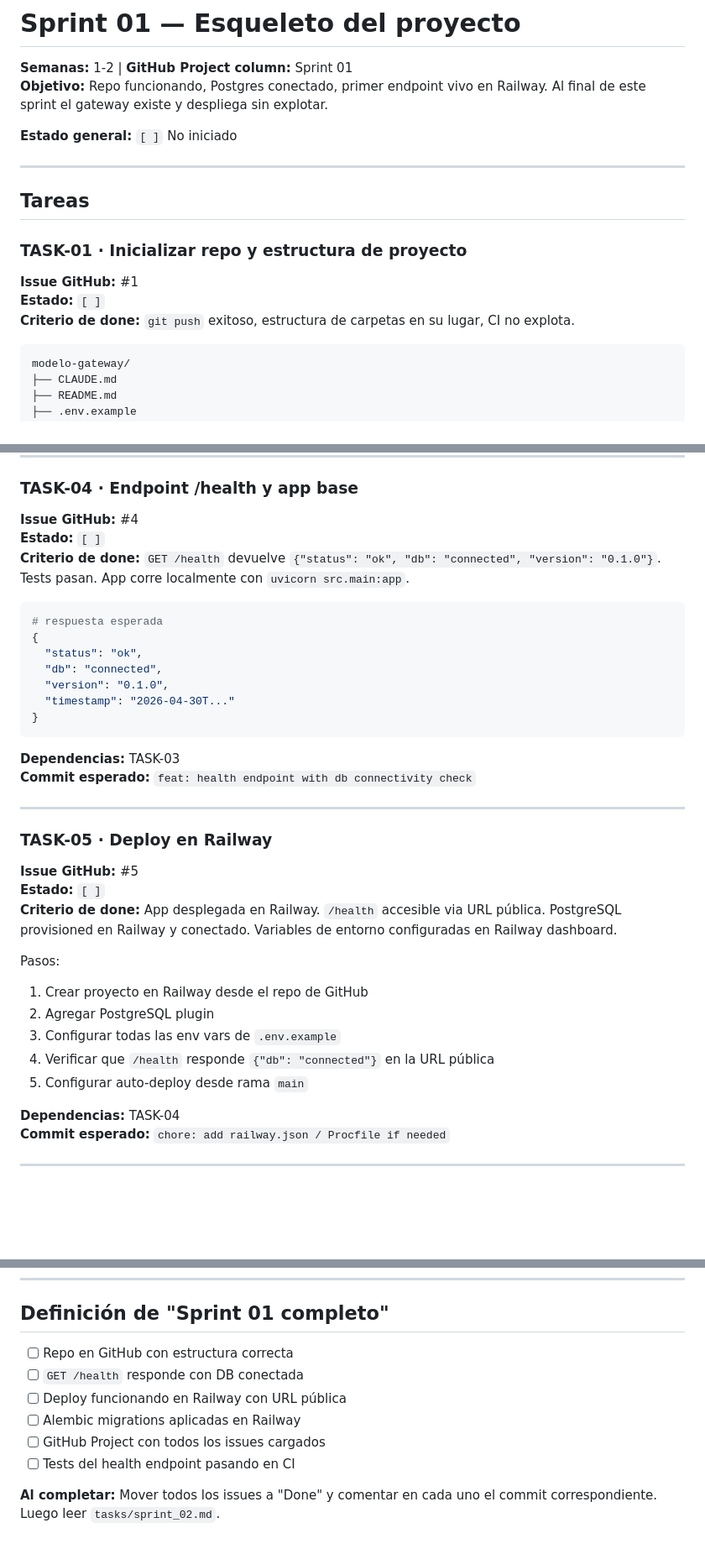
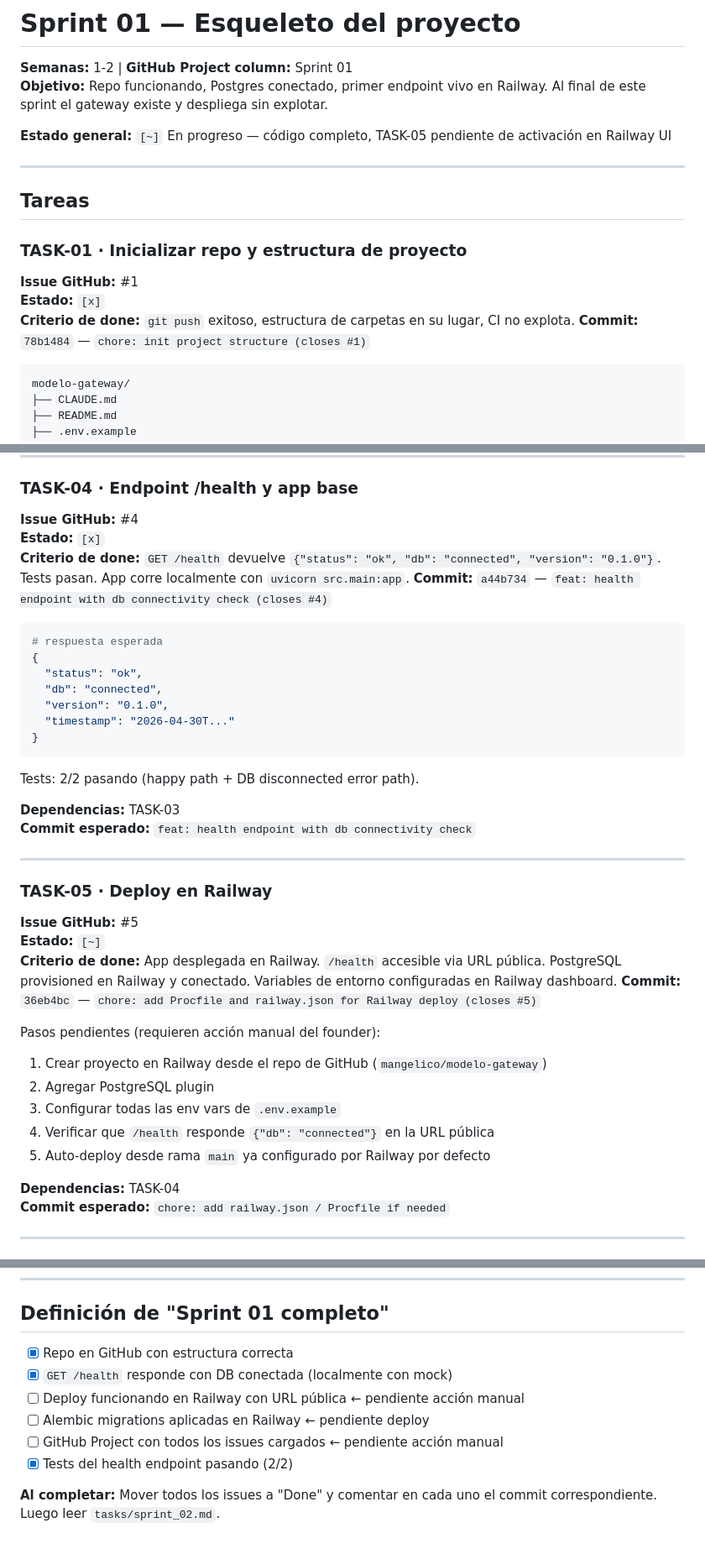
Before and after one commit to mangelico/metrify-demo, a Markdown page: tasks/sprint_01.md, 3 parts joined by grey strips. Shown at 84% size. GitHub-like rendering; blank space fills up the shorter version.

Commit message:
chore: update sprint_01 task status after completing TASK-01 to TASK-04

````diff
--- a/tasks/sprint_01.md
+++ b/tasks/sprint_01.md
@@ -2,7 +2,7 @@
 **Semanas:** 1-2 | **GitHub Project column:** Sprint 01
 **Objetivo:** Repo funcionando, Postgres conectado, primer endpoint vivo en Railway. Al final de este sprint el gateway existe y despliega sin explotar.
 
-**Estado general:** `[ ]` No iniciado
+**Estado general:** `[~]` En progreso — código completo, TASK-05 pendiente de activación en Railway UI
 
 ---
 
@@ -10,8 +10,9 @@
 
 ### TASK-01 · Inicializar repo y estructura de proyecto
 **Issue GitHub:** #1
-**Estado:** `[ ]`
+**Estado:** `[x]`
 **Criterio de done:** `git push` exitoso, estructura de carpetas en su lugar, CI no explota.
+**Commit:** `78b1484` — `chore: init project structure (closes #1)`
 
 ```
 modelo-gateway/
@@ -83,8 +86,9 @@ Usar el esquema exacto de CLAUDE.md. Puntos clave:
 
 ### TASK-04 · Endpoint /health y app base
 **Issue GitHub:** #4
-**Estado:** `[ ]`
+**Estado:** `[x]`
 **Criterio de done:** `GET /health` devuelve `{"status": "ok", "db": "connected", "version": "0.1.0"}`. Tests pasan. App corre localmente con `uvicorn src.main:app`.
+**Commit:** `a44b734` — `feat: health endpoint with db connectivity check (closes #4)`
 
 ```python
 # respuesta esperada
@@ -96,6 +100,8 @@ Usar el esquema exacto de CLAUDE.md. Puntos clave:
 }
 ```
 
+Tests: 2/2 pasando (happy path + DB disconnected error path).
+
 **Dependencias:** TASK-03
 **Commit esperado:** `feat: health endpoint with db connectivity check`
 
@@ -103,15 +109,16 @@ Usar el esquema exacto de CLAUDE.md. Puntos clave:
 
 ### TASK-05 · Deploy en Railway
 **Issue GitHub:** #5
-**Estado:** `[ ]`
+**Estado:** `[~]`
 **Criterio de done:** App desplegada en Railway. `/health` accesible via URL pública. PostgreSQL provisioned en Railway y conectado. Variables de entorno configuradas en Railway dashboard.
+**Commit:** `36eb4bc` — `chore: add Procfile and railway.json for Railway deploy (closes #5)`
 
-Pasos:
-1. Crear proyecto en Railway desde el repo de GitHub
+Pasos pendientes (requieren acción manual del founder):
+1. Crear proyecto en Railway desde el repo de GitHub (`mangelico/modelo-gateway`)
 2. Agregar PostgreSQL plugin
 3. Configurar todas las env vars de `.env.example`
 4. Verificar que `/health` responde `{"db": "connected"}` en la URL pública
-5. Configurar auto-deploy desde rama `main`
+5. Auto-deploy desde rama `main` ya configurado por Railway por defecto
 
 **Dependencias:** TASK-04
 **Commit esperado:** `chore: add railway.json / Procfile if needed`
@@ -136,11 +143,11 @@ Columnas del tablero:
 
 ## Definición de "Sprint 01 completo"
 
-- [ ] Repo en GitHub con estructura correcta
-- [ ] `GET /health` responde con DB conectada
-- [ ] Deploy funcionando en Railway con URL pública
-- [ ] Alembic migrations aplicadas en Railway
-- [ ] GitHub Project con todos los issues cargados
-- [ ] Tests del health endpoint pasando en CI
+- [x] Repo en GitHub con estructura correcta
+- [x] `GET /health` responde con DB conectada (localmente con mock)
+- [ ] Deploy funcionando en Railway con URL pública ← pendiente acción manual
+- [ ] Alembic migrations aplicadas en Railway ← pendiente deploy
+- [ ] GitHub Project con todos los issues cargados ← pendiente acción manual
+- [x] Tests del health endpoint pasando (2/2)
 
 **Al completar:** Mover todos los issues a "Done" y comentar en cada uno el commit correspondiente. Luego leer `tasks/sprint_02.md`.
````
Also changed, not shown: other parts of tasks/sprint_01.md (+4 -2 lines).
